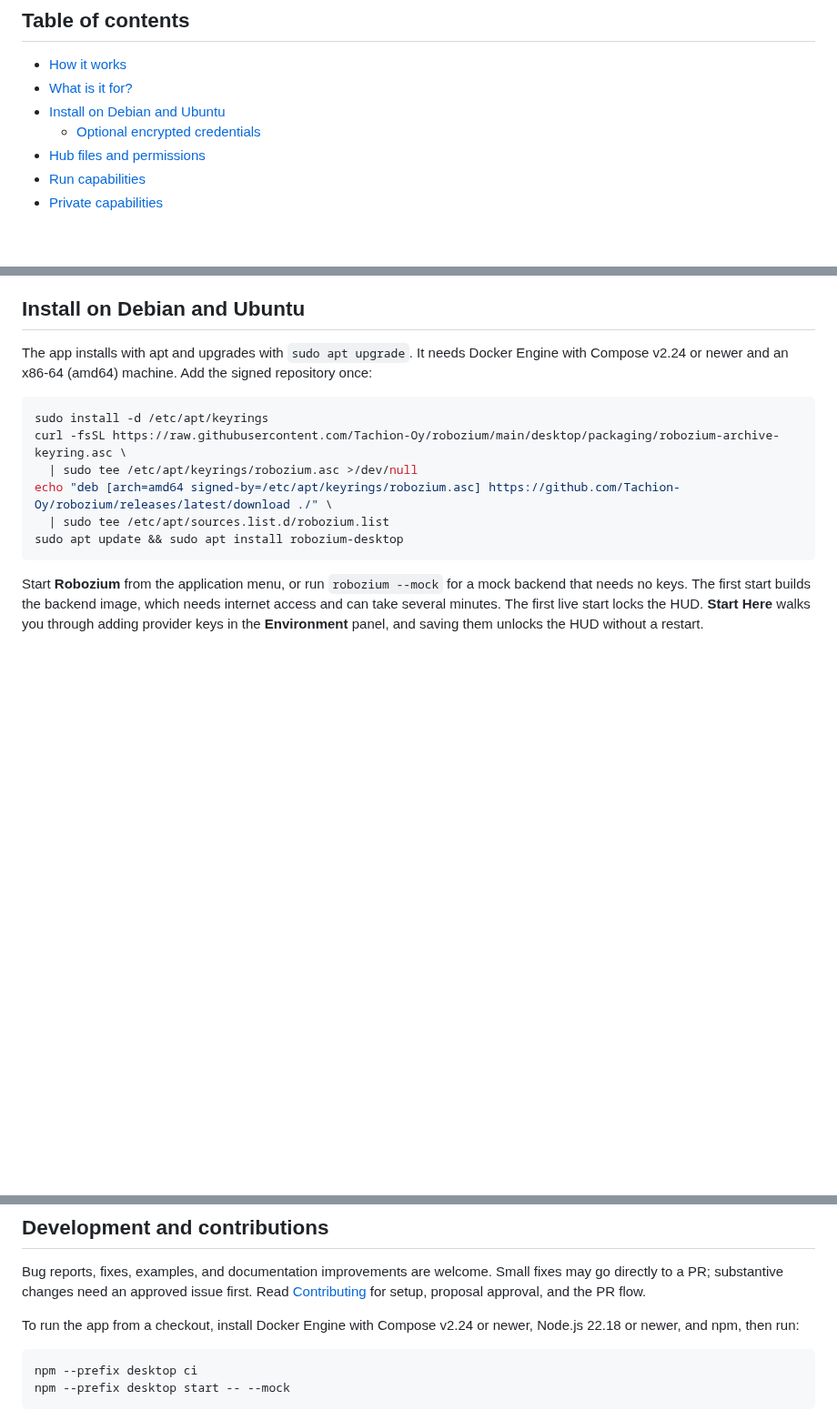
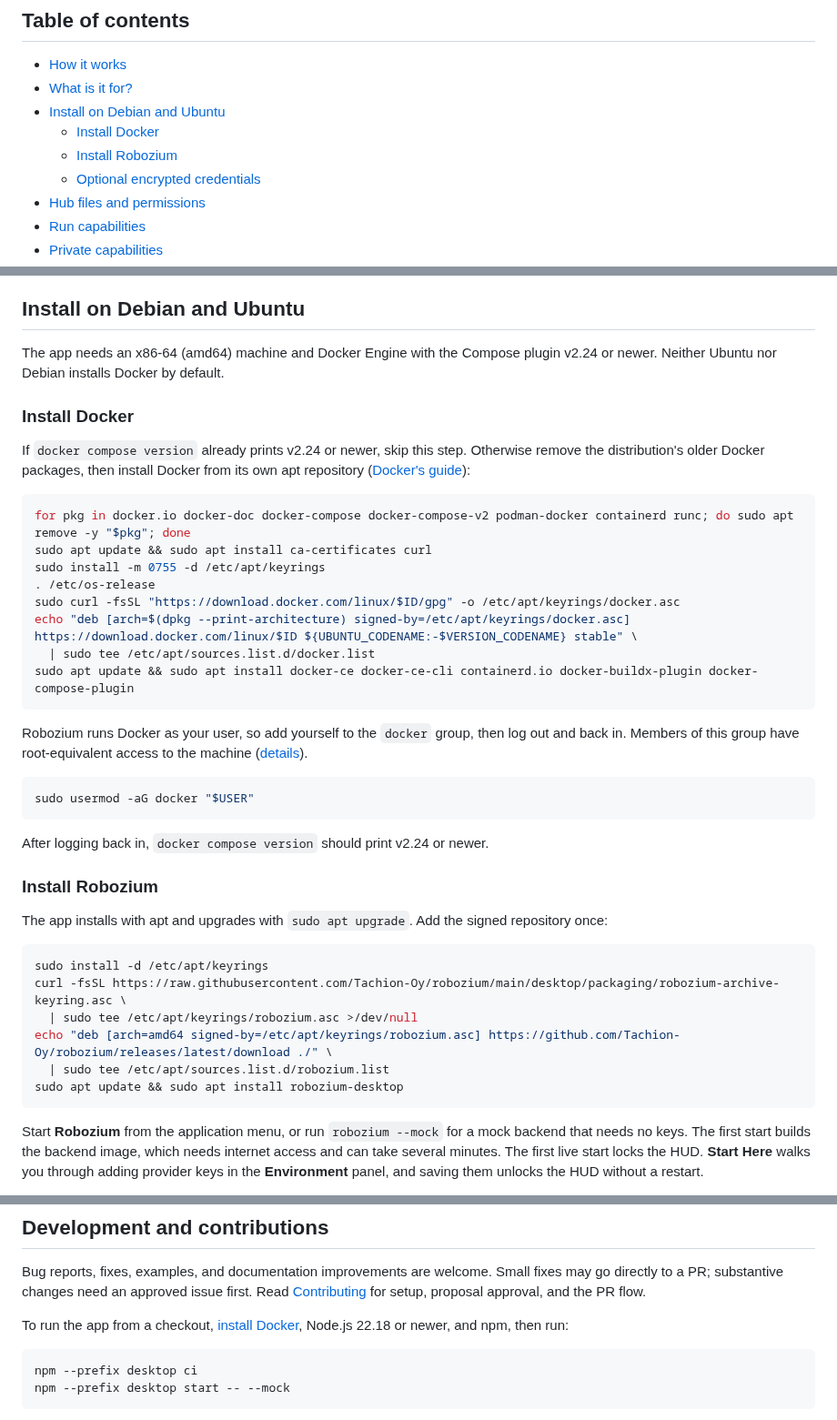
Before and after one commit to Tachion-Oy/robozium, a Markdown page: README.md, 3 parts joined by grey strips. Shown at 91% size. Drawn GitHub-style; blank space fills up the shorter version.

Commit message:
Explain how to install Docker before Robozium
Neither Ubuntu nor Debian installs Docker by default, and the app needs
Docker Engine with the Compose plugin v2.24 or newer. The install section
now gives copy-pastable steps for Docker's apt repository, the docker
group the app relies on, and a version check, before the Robozium
repository steps.

Co-Authored-By: Claude Opus 5.5 <noreply@anthropic.com>

````diff
--- a/README.md
+++ b/README.md
@@ -35,6 +35,8 @@ your own tools and skills as the agent's capabilities.
 - [How it works](#how-it-works)
 - [What is it for?](#what-is-it-for)
 - [Install on Debian and Ubuntu](#install-on-debian-and-ubuntu)
+  - [Install Docker](#install-docker)
+  - [Install Robozium](#install-robozium)
   - [Optional encrypted credentials](#optional-encrypted-credentials)
 - [Hub files and permissions](#hub-files-and-permissions)
 - [Run capabilities](#run-capabilities)
@@ -79,8 +81,39 @@ skills.
 
 ## Install on Debian and Ubuntu
 
-The app installs with apt and upgrades with `sudo apt upgrade`. It needs Docker
-Engine with Compose v2.24 or newer and an x86-64 (amd64) machine. Add the signed
+The app needs an x86-64 (amd64) machine and Docker Engine with the Compose
+plugin v2.24 or newer. Neither Ubuntu nor Debian installs Docker by default.
+
+### Install Docker
+
+If `docker compose version` already prints v2.24 or newer, skip this step.
+Otherwise remove the distribution's older Docker packages, then install Docker
+from its own apt repository ([Docker's guide](https://docs.docker.com/engine/install/ubuntu/)):
+
+```sh
+for pkg in docker.io docker-doc docker-compose docker-compose-v2 podman-docker containerd runc; do sudo apt remove -y "$pkg"; done
+sudo apt update && sudo apt install ca-certificates curl
+sudo install -m 0755 -d /etc/apt/keyrings
+. /etc/os-release
+sudo curl -fsSL "https://download.docker.com/linux/$ID/gpg" -o /etc/apt/keyrings/docker.asc
+echo "deb [arch=$(dpkg --print-architecture) signed-by=/etc/apt/keyrings/docker.asc] https://download.docker.com/linux/$ID ${UBUNTU_CODENAME:-$VERSION_CODENAME} stable" \
+  | sudo tee /etc/apt/sources.list.d/docker.list
+sudo apt update && sudo apt install docker-ce docker-ce-cli containerd.io docker-buildx-plugin docker-compose-plugin
+```
+
+Robozium runs Docker as your user, so add yourself to the `docker` group, then
+log out and back in. Members of this group have root-equivalent access to the
+machine ([details](https://docs.docker.com/engine/install/linux-postinstall/)).
+
+```sh
+sudo usermod -aG docker "$USER"
+```
+
+After logging back in, `docker compose version` should print v2.24 or newer.
+
+### Install Robozium
+
+The app installs with apt and upgrades with `sudo apt upgrade`. Add the signed
 repository once:
 
 ```sh
@@ -223,8 +256,8 @@ fixes may go directly to a PR; substantive changes need an approved issue first.
 Read [Contributing](CONTRIBUTING.md) for setup, proposal approval, and the PR
 flow.
 
-To run the app from a checkout, install Docker Engine with Compose v2.24 or
-newer, Node.js 22.18 or newer, and npm, then run:
+To run the app from a checkout, [install Docker](#install-docker), Node.js
+22.18 or newer, and npm, then run:
 
 ```sh
 npm --prefix desktop ci
````
